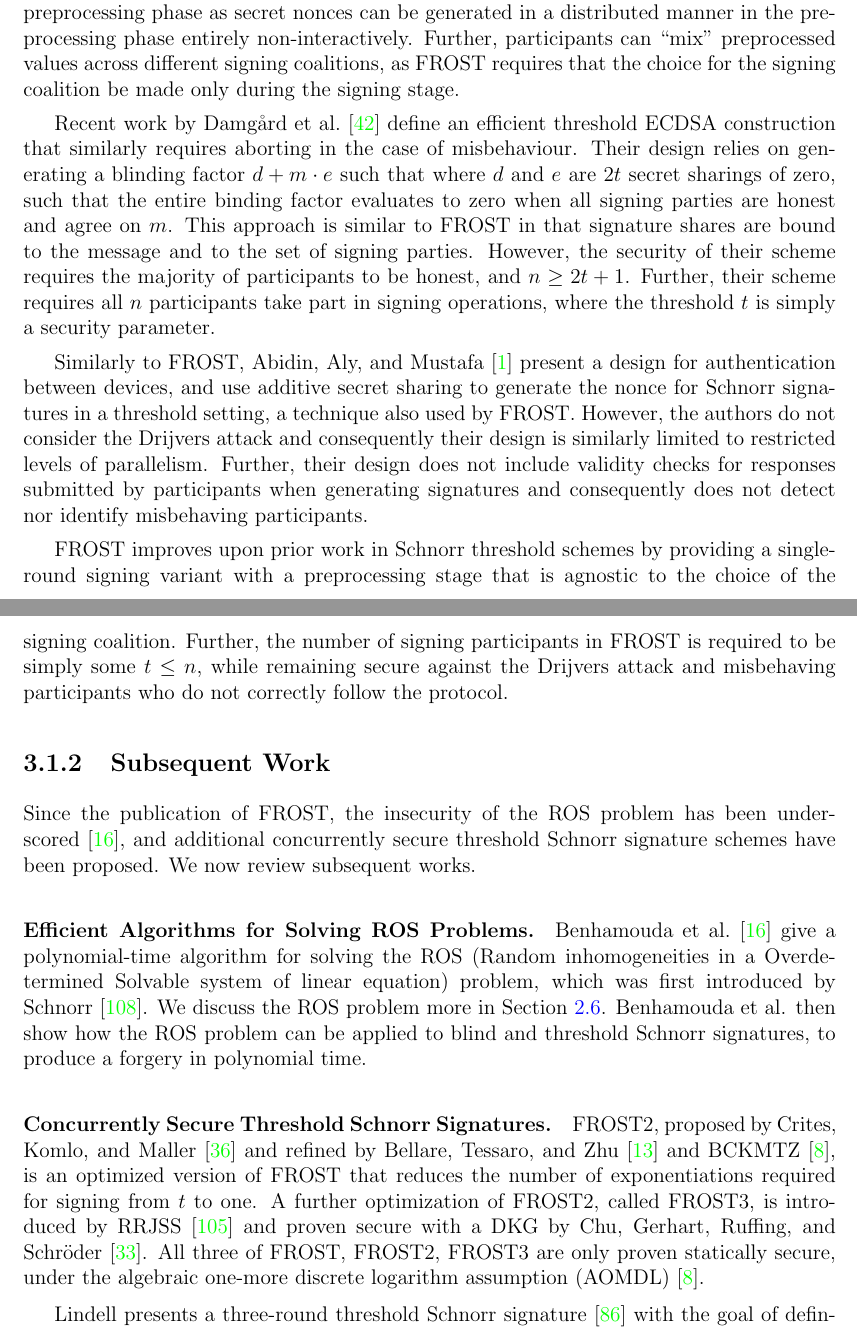
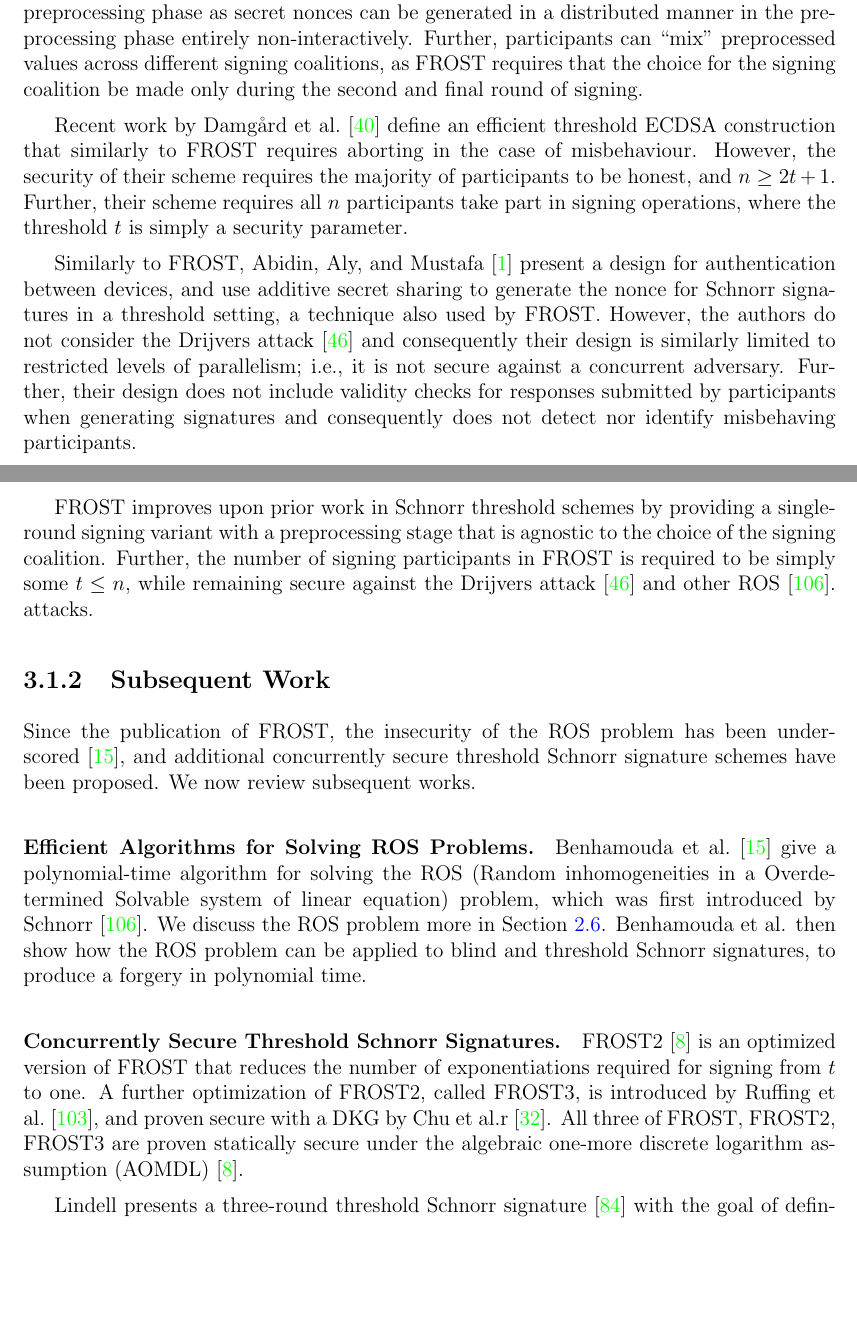
Before and after one commit to chelseakomlo/thesis, a LaTeX thesis (uw-ethesis.tex, which reads frost/related-work.tex): two parts of pages 50 and 51 of 190, joined at a grey line, cut so that both start at the same text, the shorter picture padded with empty space. Compiled offline with pdfLaTeX.

Commit message:
frost pass

```diff
--- a/frost/related-work.tex
+++ b/frost/related-work.tex
@@ -87,16 +89,17 @@ preprocessing phase entirely
 non-interactively. Further,
 participants can ``mix'' preprocessed values across different signing
 coalitions, as FROST requires that the choice for the signing coalition be made
-only during the signing stage.
+only during the second and final round of signing.
 
 Recent work by Damg\aa{}rd et al.~\cite{fast-threshold-ecdsa} define an efficient
-threshold ECDSA construction that similarly requires aborting in the case of
-misbehaviour. Their design relies on generating a blinding factor
-$d + m \cdot e$ such that
-where $d$ and $e$ are $2t$ secret sharings of zero, such
-that the entire binding factor evaluates to zero when all signing parties
-are honest and agree on $m$. This approach is similar to FROST in that signature
-shares are bound to the message and to the set of signing parties.
+threshold ECDSA construction that similarly to FROST requires aborting in the case of misbehaviour.
+%Their design relies on generating a blinding factor
+%$d + m \cdot e$ where
+%where $d$ and $e$ are $2t$ secret sharings of zero, such
+%that the entire binding factor evaluates to zero when all signing parties
+%are honest and agree on $m$.
+%Their approach is similar to FROST in that signature
+%shares are bound to the message and to the set of signing parties.
 However, the security of their
 scheme requires the majority of participants to be honest, and $n \geq 2t+1$.
 Further, their scheme requires all $n$ participants take part in signing
@@ -109,8 +112,9 @@ and use additive secret sharing to generate the nonce for Schnorr
 signatures in a threshold setting, a technique
 also used by FROST.
 However, the authors do not consider the
-Drijvers attack and consequently their design is similarly limited to
-restricted levels of parallelism. Further, their design does
+Drijvers attack~\cite{DrijversEFKLNS19} and consequently their design is similarly limited to restricted levels of parallelism;
+i.e., it is not secure against a concurrent adversary.
+Further, their design does
 not include validity checks for responses submitted by participants when
 generating signatures and consequently does not detect nor identify
 misbehaving participants.
@@ -120,8 +124,7 @@ providing a single-round signing variant with a preprocessing stage that is
 agnostic to the choice of the signing coalition. Further, the number of signing
 participants in FROST is required to be simply some $t\leq n$,
 while remaining secure against the
-Drijvers attack and misbehaving participants who do not correctly follow the
-protocol.
+Drijvers attack~\cite{DrijversEFKLNS19} and other ROS~\cite{schnorr06}. attacks.
 
 
 
@@ -147,9 +150,10 @@ Benhamouda et al. then show how the ROS problem can be applied to blind and thre
 to produce a forgery in polynomial time.
 
 \paragraph{Concurrently Secure Threshold Schnorr Signatures.}
-FROST2, proposed by Crites, Komlo, and Maller~\cite{CritesKM21} and refined by Bellare, Tessaro, and Zhu~\cite{BellareTZ22} and BCKMTZ~\cite{BellareCKMTZ22}, is an optimized version of FROST that reduces the number of exponentiations required for signing from $\thresh$ to one.
-A further optimization of FROST2, called FROST3, is introduced by RRJSS~\cite{RuffingRJSS22} and proven secure with a DKG by Chu, Gerhart, Ruffing, and Schr{\"{o}}der~\cite{ChuGRS23}.
-All three of FROST, FROST2, FROST3 are only proven statically secure, under the algebraic one-more discrete logarithm assumption (AOMDL)~\cite{BellareCKMTZ22}.
+FROST2~\cite{BellareCKMTZ22} is an optimized version of FROST that reduces the number of exponentiations required for signing from $\thresh$ to one.
+A further optimization of FROST2, called FROST3, is introduced by Ruffing et al.~\cite{RuffingRJSS22},
+and proven secure with a DKG by Chu et al.r~\cite{ChuGRS23}.
+All three of FROST, FROST2, FROST3 are proven statically secure under the algebraic one-more discrete logarithm assumption (AOMDL)~\cite{BellareCKMTZ22}.
 
 Lindell presents a three-round threshold Schnorr signature~\cite{Lindell22} with the goal of
 defining a scheme that is both secure against ROS attacks and
```
Also changed, not shown: background/background.tex (+3 -1 lines), frost/introduction.tex (+3 -4 lines), frost/related-work.tex (14 more changed lines).
